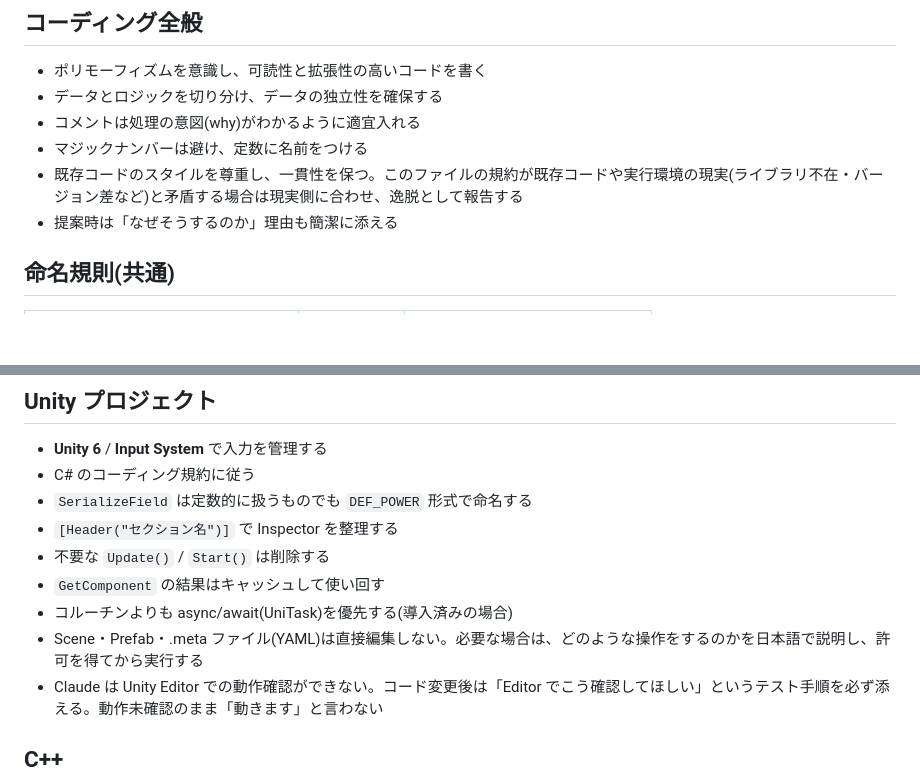
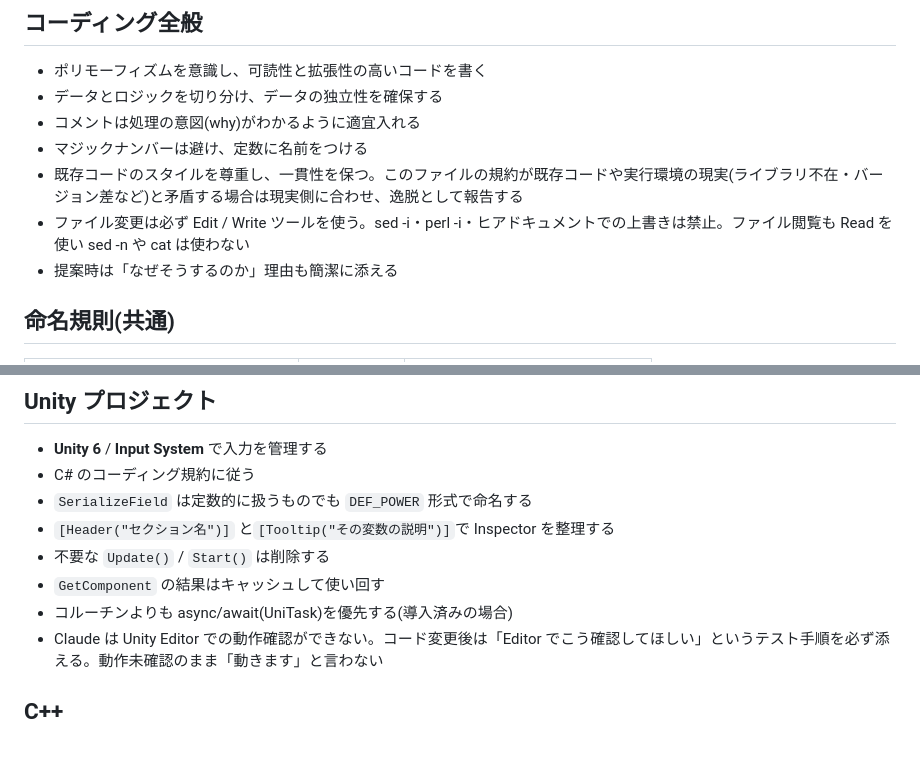
Before and after one commit to shopon1128/ShoponsPort, a Markdown page: CLAUDE.md, 2 parts joined by grey strips. GitHub-like rendering; blank space fills up the shorter version.

```diff
--- a/CLAUDE.md
+++ b/CLAUDE.md
@@ -34,6 +34,7 @@
 - コメントは処理の意図(why)がわかるように適宜入れる
 - マジックナンバーは避け、定数に名前をつける
 - 既存コードのスタイルを尊重し、一貫性を保つ。このファイルの規約が既存コードや実行環境の現実(ライブラリ不在・バージョン差など)と矛盾する場合は現実側に合わせ、逸脱として報告する
+- ファイル変更は必ず Edit / Write ツールを使う。sed -i・perl -i・ヒアドキュメントでの上書きは禁止。ファイル閲覧も Read を使い sed -n や cat は使わない
 - 提案時は「なぜそうするのか」理由も簡潔に添える
 
 ## 命名規則(共通)
@@ -54,11 +55,10 @@
 - **Unity 6** / **Input System** で入力を管理する
 - C# のコーディング規約に従う
 - `SerializeField` は定数的に扱うものでも `DEF_POWER` 形式で命名する
-- `[Header("セクション名")]` で Inspector を整理する
+- `[Header("セクション名")]` と`[Tooltip("その変数の説明")]`で Inspector を整理する
 - 不要な `Update()` / `Start()` は削除する
 - `GetComponent` の結果はキャッシュして使い回す
 - コルーチンよりも async/await(UniTask)を優先する(導入済みの場合)
-- Scene・Prefab・.meta ファイル(YAML)は直接編集しない。必要な場合は、どのような操作をするのかを日本語で説明し、許可を得てから実行する
 - Claude は Unity Editor での動作確認ができない。コード変更後は「Editor でこう確認してほしい」というテスト手順を必ず添える。動作未確認のまま「動きます」と言わない
 
 ## C++
```
